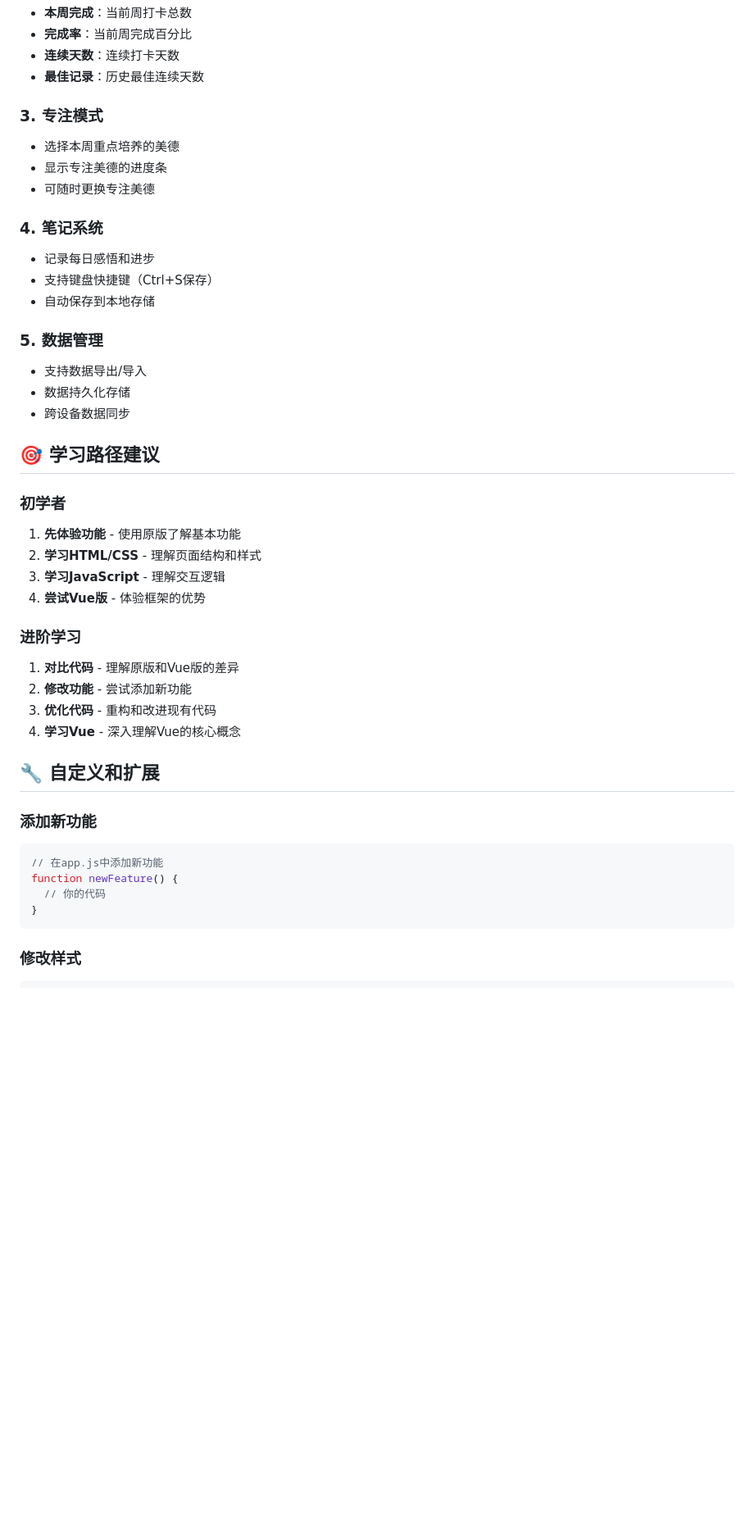
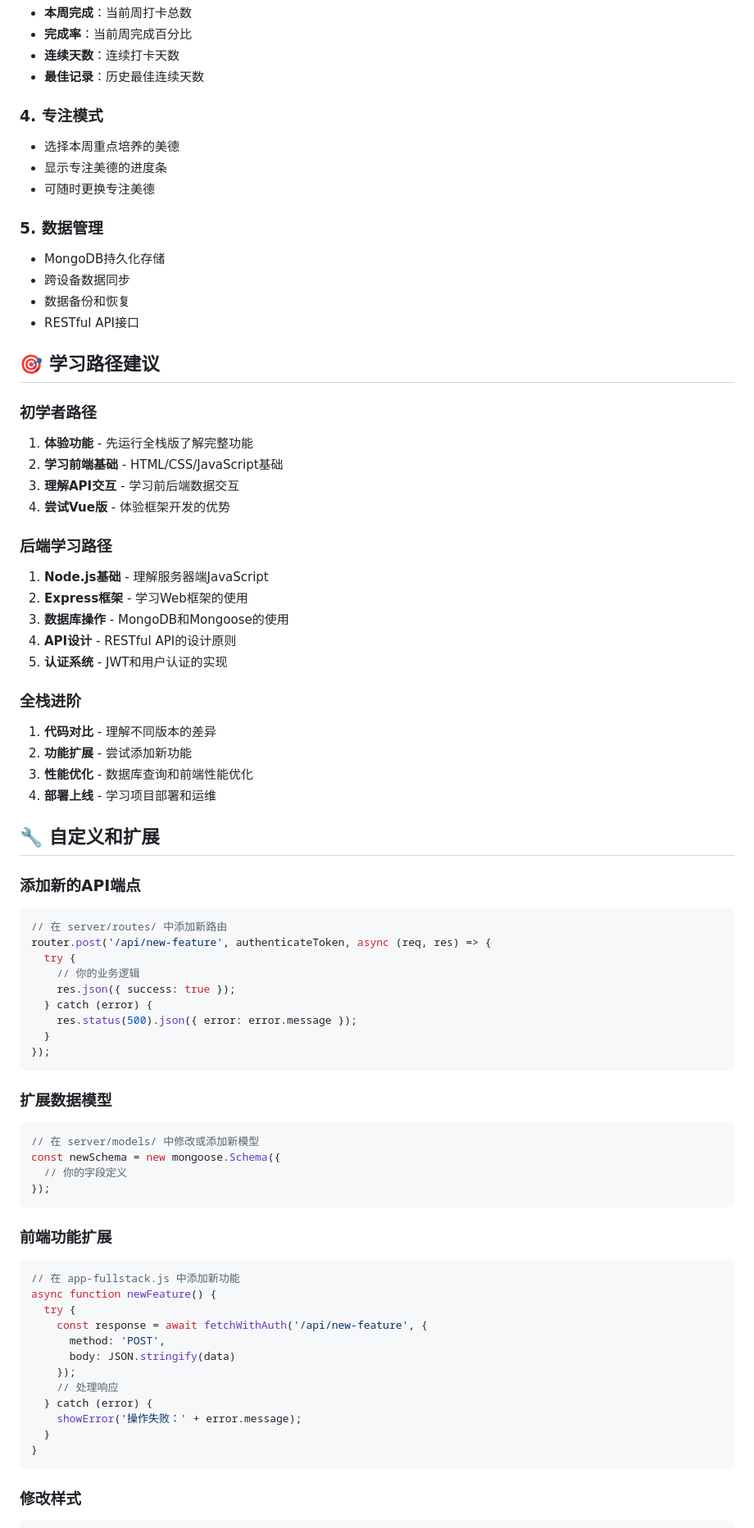
Before and after one commit to BananaSlayer97/beautiful13, a Markdown page: README.md, the part around one of its changes. Shown at 82% size. Drawn GitHub-style; blank space fills up the shorter version.

````diff
--- a/README.md
+++ b/README.md
@@ -116,42 +189,74 @@ beautiful13/
 - **连续天数**：连续打卡天数
 - **最佳记录**：历史最佳连续天数
 
-### 3. 专注模式
+### 4. 专注模式
 - 选择本周重点培养的美德
 - 显示专注美德的进度条
 - 可随时更换专注美德
 
-### 4. 笔记系统
-- 记录每日感悟和进步
-- 支持键盘快捷键（Ctrl+S保存）
-- 自动保存到本地存储
-
 ### 5. 数据管理
-- 支持数据导出/导入
-- 数据持久化存储
+- MongoDB持久化存储
 - 跨设备数据同步
+- 数据备份和恢复
+- RESTful API接口
 
 ## 🎯 学习路径建议
 
-### 初学者
-1. **先体验功能** - 使用原版了解基本功能
-2. **学习HTML/CSS** - 理解页面结构和样式
-3. **学习JavaScript** - 理解交互逻辑
-4. **尝试Vue版** - 体验框架的优势
+### 初学者路径
+1. **体验功能** - 先运行全栈版了解完整功能
+2. **学习前端基础** - HTML/CSS/JavaScript基础
+3. **理解API交互** - 学习前后端数据交互
+4. **尝试Vue版** - 体验框架开发的优势
 
-### 进阶学习
-1. **对比代码** - 理解原版和Vue版的差异
-2. **修改功能** - 尝试添加新功能
-3. **优化代码** - 重构和改进现有代码
-4. **学习Vue** - 深入理解Vue的核心概念
+### 后端学习路径
+1. **Node.js基础** - 理解服务器端JavaScript
+2. **Express框架** - 学习Web框架的使用
+3. **数据库操作** - MongoDB和Mongoose的使用
+4. **API设计** - RESTful API的设计原则
+5. **认证系统** - JWT和用户认证的实现
+
+### 全栈进阶
+1. **代码对比** - 理解不同版本的差异
+2. **功能扩展** - 尝试添加新功能
+3. **性能优化** - 数据库查询和前端性能优化
+4. **部署上线** - 学习项目部署和运维
 
 ## 🔧 自定义和扩展
 
-### 添加新功能
+### 添加新的API端点
 ```javascript
-// 在app.js中添加新功能
-function newFeature() {
-  // 你的代码
+// 在 server/routes/ 中添加新路由
+router.post('/api/new-feature', authenticateToken, async (req, res) => {
+  try {
+    // 你的业务逻辑
+    res.json({ success: true });
+  } catch (error) {
+    res.status(500).json({ error: error.message });
+  }
+});
+```
+
+### 扩展数据模型
+```javascript
+// 在 server/models/ 中修改或添加新模型
+const newSchema = new mongoose.Schema({
+  // 你的字段定义
+});
+```
+
+### 前端功能扩展
+```javascript
+// 在 app-fullstack.js 中添加新功能
+async function newFeature() {
+  try {
+    const response = await fetchWithAuth('/api/new-feature', {
+      method: 'POST',
+      body: JSON.stringify(data)
+    });
+    // 处理响应
+  } catch (error) {
+    showError('操作失败：' + error.message);
+  }
 }
 ```
 
````
Also changed, not shown: other parts of README.md (+168 -57 lines).
